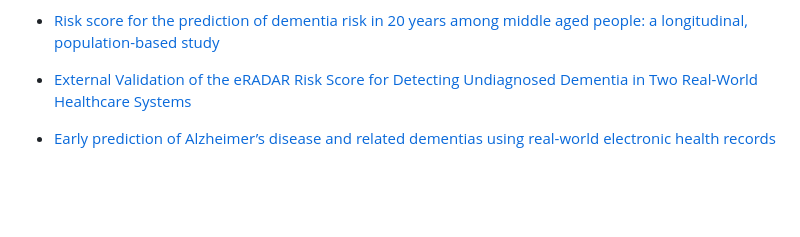
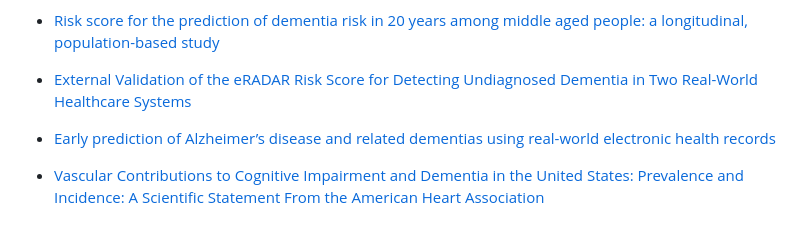
Before and after one commit to nucapstone/project-spring26-ohdsi, a Markdown page: README.md, the part around the change. Rendered like a GitHub page; blank space fills up the shorter version.

Commit message:
Added reference for VCID

```diff
--- a/README.md
+++ b/README.md
@@ -352,3 +352,5 @@ This repository provides a launchpad for the Lary Lab to finalize modeling perfo
 
 - [Early prediction of Alzheimer’s disease and related dementias using real-world electronic health records
 ](https://pmc.ncbi.nlm.nih.gov/articles/PMC10976442/)
+
+- [Vascular Contributions to Cognitive Impairment and Dementia in the United States: Prevalence and Incidence: A Scientific Statement From the American Heart Association](https://www.ahajournals.org/doi/10.1161/STR.0000000000000494)
```
